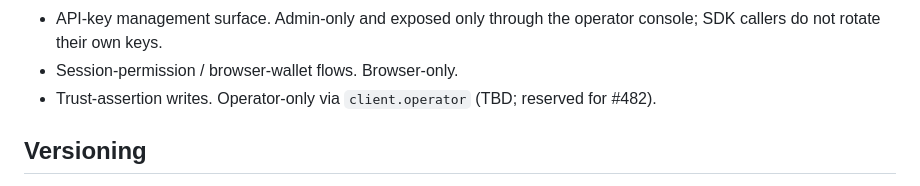
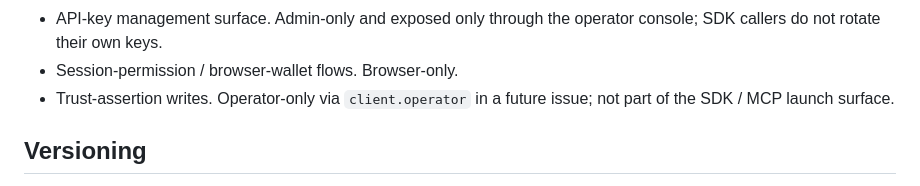
Before and after one commit to Linh86/cryptokorr, a Markdown page: docs/api/sdk-surface.md, the part around the change. GitHub-like rendering.

Commit message:
Fix SDK/MCP docs issue references (#487)

```diff
--- a/docs/api/sdk-surface.md
+++ b/docs/api/sdk-surface.md
@@ -624,8 +624,8 @@ The following are explicitly **not** in the SDK foundation:
 * API-key management surface. Admin-only and exposed only through
   the operator console; SDK callers do not rotate their own keys.
 * Session-permission / browser-wallet flows. Browser-only.
-* Trust-assertion writes. Operator-only via `client.operator` (TBD;
-  reserved for #482).
+* Trust-assertion writes. Operator-only via `client.operator` in a
+  future issue; not part of the SDK / MCP launch surface.
 
 ## Versioning
 
```
Also changed, not shown: docs/api/mcp-tools.md (+2 -1 lines).
